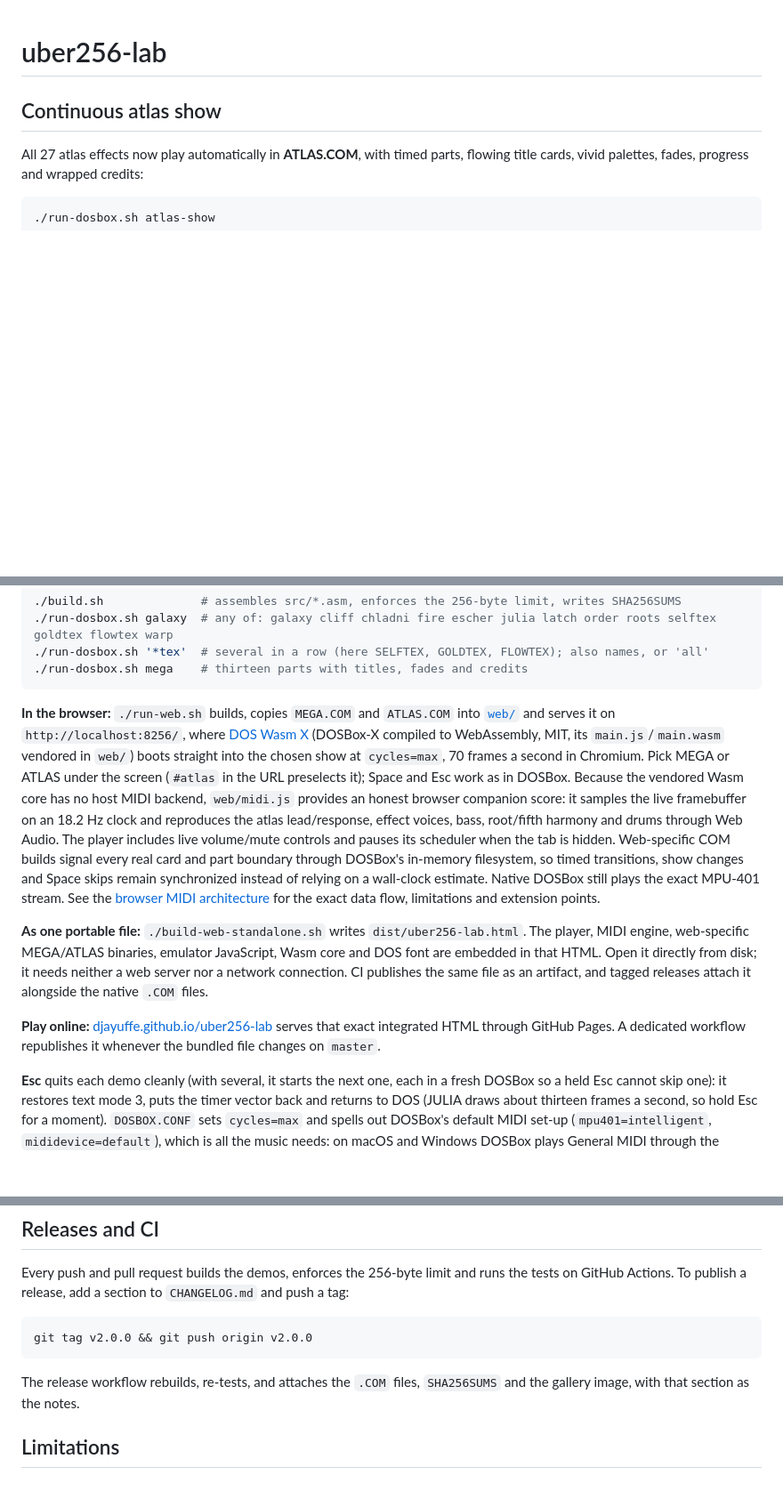
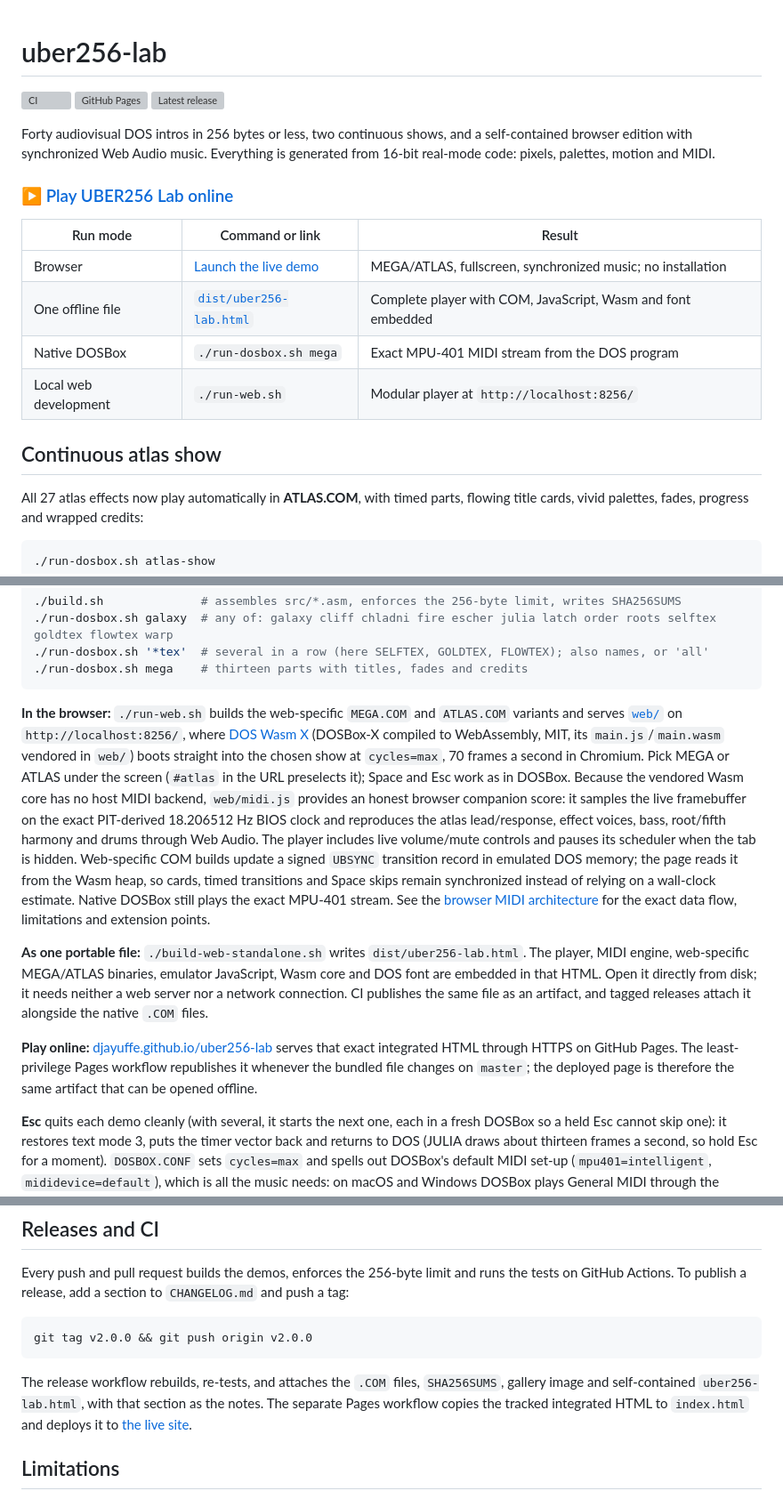
Before and after one commit to djayuffe/uber256-lab, a Markdown page: README.md, 3 parts joined by grey strips. Shown at 89% size. Rendered like a GitHub page; blank space fills up the shorter version; grey boxes are pictures that could not be loaded.

Commit message:
Improve README launch and deployment guide

````diff
--- a/README.md
+++ b/README.md
@@ -1,4 +1,21 @@
 # uber256-lab
+
+[![CI](https://github.com/djayuffe/uber256-lab/actions/workflows/ci.yml/badge.svg)](https://github.com/djayuffe/uber256-lab/actions/workflows/ci.yml)
+[![GitHub Pages](https://github.com/djayuffe/uber256-lab/actions/workflows/pages.yml/badge.svg)](https://github.com/djayuffe/uber256-lab/actions/workflows/pages.yml)
+[![Latest release](https://img.shields.io/github/v/release/djayuffe/uber256-lab?display_name=tag)](https://github.com/djayuffe/uber256-lab/releases/latest)
+
+Forty audiovisual DOS intros in 256 bytes or less, two continuous shows, and a
+self-contained browser edition with synchronized Web Audio music. Everything is
+generated from 16-bit real-mode code: pixels, palettes, motion and MIDI.
+
+### [▶ Play UBER256 Lab online](https://djayuffe.github.io/uber256-lab/)
+
+| Run mode | Command or link | Result |
+|---|---|---|
+| Browser | [Launch the live demo](https://djayuffe.github.io/uber256-lab/) | MEGA/ATLAS, fullscreen, synchronized music; no installation |
+| One offline file | [`dist/uber256-lab.html`](dist/uber256-lab.html) | Complete player with COM, JavaScript, Wasm and font embedded |
+| Native DOSBox | `./run-dosbox.sh mega` | Exact MPU-401 MIDI stream from the DOS program |
+| Local web development | `./run-web.sh` | Modular player at `http://localhost:8256/` |
 
 ## Continuous atlas show
 
@@ -146,16 +161,16 @@ Or build from source (needs [NASM](https://www.nasm.us/); on macOS `brew install
 ./run-dosbox.sh mega    # thirteen parts with titles, fades and credits
 ```
 
-**In the browser:** `./run-web.sh` builds, copies `MEGA.COM` and `ATLAS.COM` into [`web/`](web/) and serves it on
+**In the browser:** `./run-web.sh` builds the web-specific `MEGA.COM` and `ATLAS.COM` variants and serves [`web/`](web/) on
 `http://localhost:8256/`, where [DOS Wasm X](https://github.com/nbarkhina/DosWasmX) (DOSBox-X compiled to
 WebAssembly, MIT, its `main.js`/`main.wasm` vendored in `web/`) boots straight into the chosen show at `cycles=max`,
 70 frames a second in Chromium. Pick MEGA or ATLAS under the screen (`#atlas` in the URL preselects it); Space and Esc
 work as in DOSBox. Because the vendored Wasm core has no host MIDI backend, `web/midi.js` provides an honest browser
-companion score: it samples the live framebuffer on an 18.2 Hz clock and reproduces the atlas lead/response, effect
+companion score: it samples the live framebuffer on the exact PIT-derived 18.206512 Hz BIOS clock and reproduces the atlas lead/response, effect
 voices, bass, root/fifth harmony and drums through Web Audio. The player includes live volume/mute controls and pauses
-its scheduler when the tab is hidden. Web-specific COM builds signal every real card and part boundary through DOSBox's
-in-memory filesystem, so timed transitions, show changes and Space skips remain synchronized instead of relying on a
-wall-clock estimate. Native DOSBox still plays the exact MPU-401 stream. See the
+its scheduler when the tab is hidden. Web-specific COM builds update a signed `UBSYNC` transition record in emulated
+DOS memory; the page reads it from the Wasm heap, so cards, timed transitions and Space skips remain synchronized
+instead of relying on a wall-clock estimate. Native DOSBox still plays the exact MPU-401 stream. See the
 [browser MIDI architecture](docs/WEB_MIDI.md) for the exact data flow, limitations and extension points.
 
 **As one portable file:** `./build-web-standalone.sh` writes `dist/uber256-lab.html`. The player, MIDI engine,
@@ -164,7 +179,8 @@ directly from disk; it needs neither a web server nor a network connection. CI p
 and tagged releases attach it alongside the native `.COM` files.
 
 **Play online:** [djayuffe.github.io/uber256-lab](https://djayuffe.github.io/uber256-lab/) serves that exact integrated
-HTML through GitHub Pages. A dedicated workflow republishes it whenever the bundled file changes on `master`.
+HTML through HTTPS on GitHub Pages. The least-privilege Pages workflow republishes it whenever the bundled file changes
+on `master`; the deployed page is therefore the same artifact that can be opened offline.
 
 **Esc** quits each demo cleanly (with several, it starts the next one, each in a fresh DOSBox so a held Esc cannot skip one): it restores text mode 3, puts the timer vector back and returns to DOS (JULIA draws
 about thirteen frames a second, so hold Esc for a moment). `DOSBOX.CONF` sets `cycles=max` and spells out DOSBox's default
@@ -1038,7 +1054,9 @@ add a section to `CHANGELOG.md` and push a tag:
 git tag v2.0.0 && git push origin v2.0.0
 ```
 
-The release workflow rebuilds, re-tests, and attaches the `.COM` files, `SHA256SUMS` and the gallery image, with that section as the notes.
+The release workflow rebuilds, re-tests, and attaches the `.COM` files, `SHA256SUMS`, gallery image and self-contained
+`uber256-lab.html`, with that section as the notes. The separate Pages workflow copies the tracked integrated HTML to
+`index.html` and deploys it to [the live site](https://djayuffe.github.io/uber256-lab/).
 
 ## Limitations
 
````
Also changed, not shown: other parts of README.md (+2 -3 lines).
